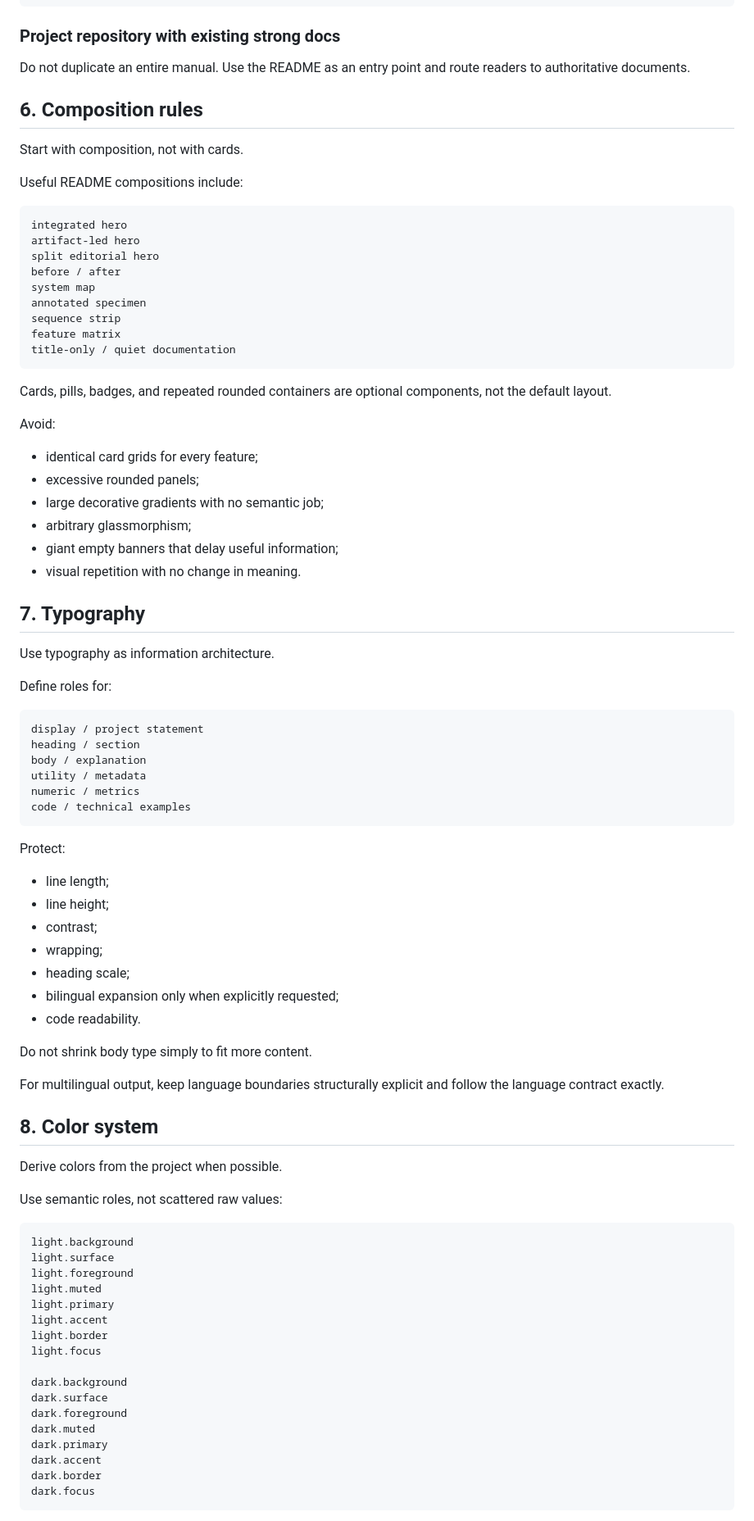
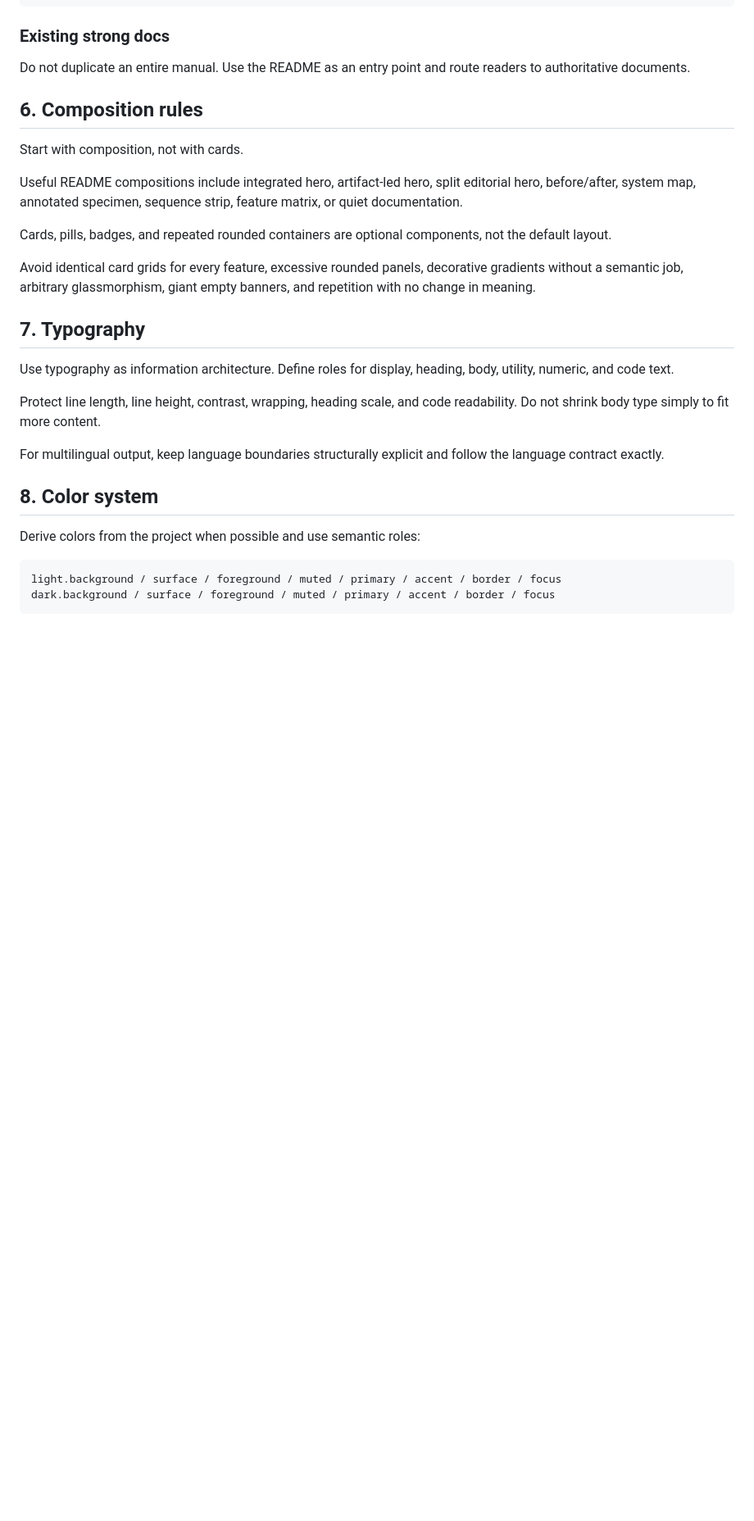
Before and after one commit to CYoJkoY/AzSkills, a Markdown page: readme-craft/SKILL.md, the part around one of its changes. Shown at 82% size. GitHub-like rendering; blank space fills up the shorter version.

````diff
--- a/readme-craft/SKILL.md
+++ b/readme-craft/SKILL.md
@@ -558,7 +467,7 @@ Credits
 Support
 ```
 
-### Project repository with existing strong docs
+### Existing strong docs
 
 Do not duplicate an entire manual. Use the README as an entry point and route readers to authoritative documents.
 
@@ -566,82 +475,25 @@ Do not duplicate an entire manual. Use the README as an entry point and route re
 
 Start with composition, not with cards.
 
-Useful README compositions include:
-
-```text
-integrated hero
-artifact-led hero
-split editorial hero
-before / after
-system map
-annotated specimen
-sequence strip
-feature matrix
-title-only / quiet documentation
-```
+Useful README compositions include integrated hero, artifact-led hero, split editorial hero, before/after, system map, annotated specimen, sequence strip, feature matrix, or quiet documentation.
 
 Cards, pills, badges, and repeated rounded containers are optional components, not the default layout.
 
-Avoid:
-
-- identical card grids for every feature;
-- excessive rounded panels;
-- large decorative gradients with no semantic job;
-- arbitrary glassmorphism;
-- giant empty banners that delay useful information;
-- visual repetition with no change in meaning.
+Avoid identical card grids for every feature, excessive rounded panels, decorative gradients without a semantic job, arbitrary glassmorphism, giant empty banners, and repetition with no change in meaning.
 
 ## 7. Typography
 
-Use typography as information architecture.
+Use typography as information architecture. Define roles for display, heading, body, utility, numeric, and code text.
 
-Define roles for:
-
-```text
-display / project statement
-heading / section
-body / explanation
-utility / metadata
-numeric / metrics
-code / technical examples
-```
-
-Protect:
-
-- line length;
-- line height;
-- contrast;
-- wrapping;
-- heading scale;
-- bilingual expansion only when explicitly requested;
-- code readability.
-
-Do not shrink body type simply to fit more content.
+Protect line length, line height, contrast, wrapping, heading scale, and code readability. Do not shrink body type simply to fit more content.
 
 For multilingual output, keep language boundaries structurally explicit and follow the language contract exactly.
 
 ## 8. Color system
 
-Derive colors from the project when possible.
-
-Use semantic roles, not scattered raw values:
+Derive colors from the project when possible and use semantic roles:
 
 ```text
-light.background
-light.surface
-light.foreground
-light.muted
-light.primary
-light.accent
-light.border
-light.focus
-
-dark.background
-dark.surface
-dark.foreground
-dark.muted
-dark.primary
-dark.accent
-dark.border
-dark.focus
+light.background / surface / foreground / muted / primary / accent / border / focus
+dark.background / surface / foreground / muted / primary / accent / border / focus
 ```
````
Also changed, not shown: other parts of readme-craft/SKILL.md (+275 -397 lines).
